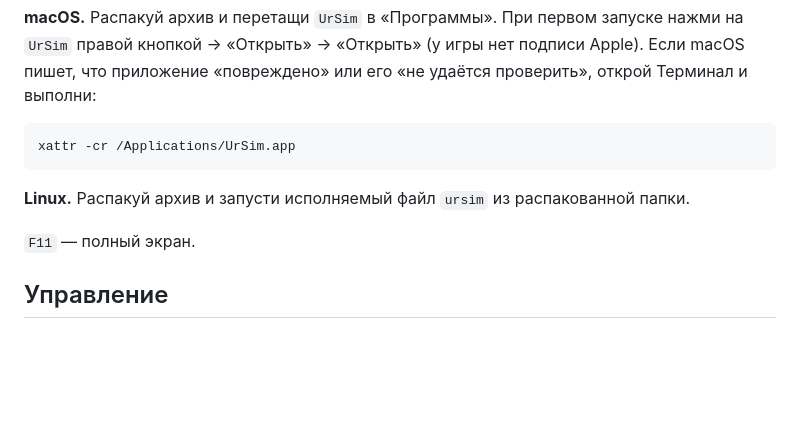
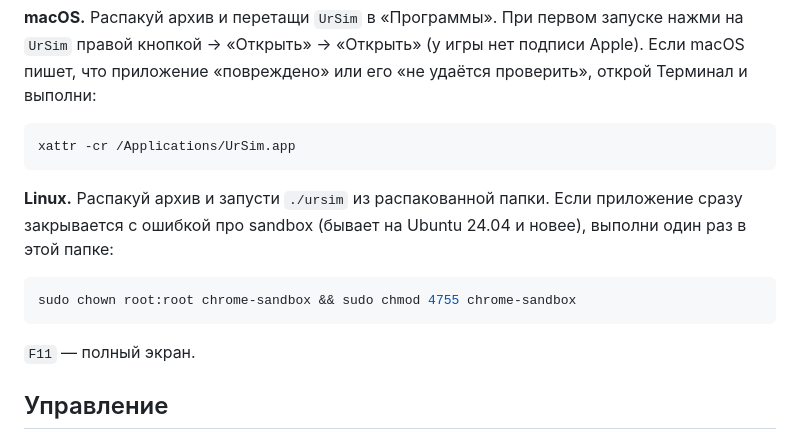
Before and after one commit to AendeGitHub/UrSimulator, a Markdown page: README.md, the part around the change. GitHub-like rendering; blank space fills up the shorter version.

Commit message:
Linux: how to fix the Chromium sandbox

````diff
--- a/README.md
+++ b/README.md
@@ -34,7 +34,11 @@
 xattr -cr /Applications/UrSim.app
 ```
 
-**Linux.** Распакуй архив и запусти исполняемый файл `ursim` из распакованной папки.
+**Linux.** Распакуй архив и запусти `./ursim` из распакованной папки. Если приложение сразу закрывается с ошибкой про sandbox (бывает на Ubuntu 24.04 и новее), выполни один раз в этой папке:
+
+```bash
+sudo chown root:root chrome-sandbox && sudo chmod 4755 chrome-sandbox
+```
 
 `F11` — полный экран.
 
````
